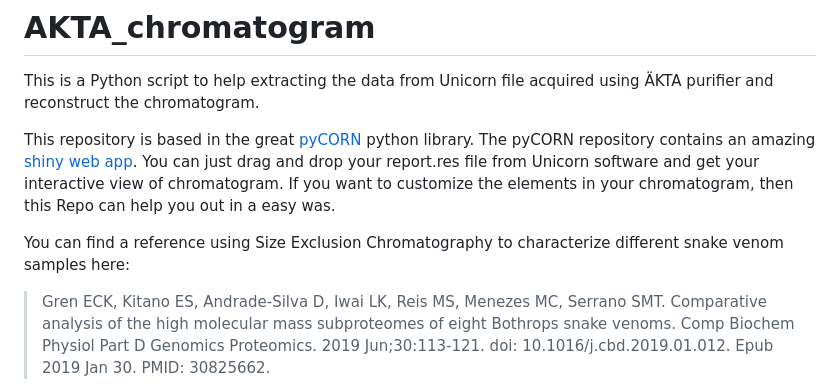
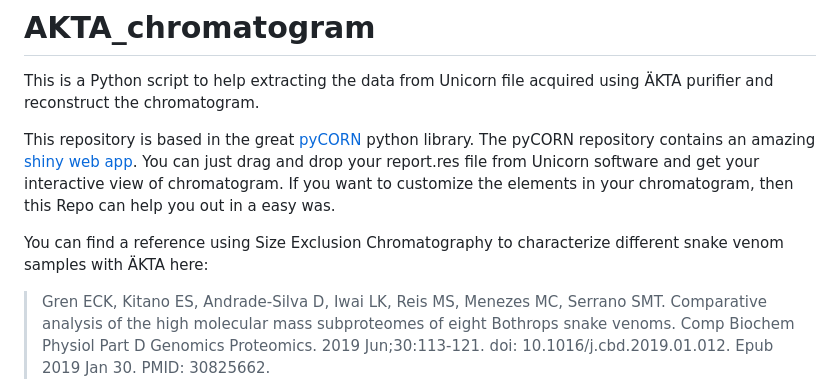
Before and after one commit to 41ison/AKTA_chromatogram, a Markdown page: README.md, the part around the change. GitHub-like rendering.

```diff
--- a/README.md
+++ b/README.md
@@ -6,7 +6,7 @@ The pyCORN repository contains an amazing [shiny web app](http://pycornweb.appsp
 You can just drag and drop your report.res file from Unicorn software and get your interactive view of chromatogram.
 If you want to customize the elements in your chromatogram, then this Repo can help you out in a easy was.
 
-You can find a reference using Size Exclusion Chromatography to characterize different snake venom samples here:
+You can find a reference using Size Exclusion Chromatography to characterize different snake venom samples with ÄKTA here:
 >Gren ECK, Kitano ES, Andrade-Silva D, Iwai LK, Reis MS, Menezes MC, Serrano SMT. Comparative analysis of the high molecular mass subproteomes of eight Bothrops snake venoms. Comp Biochem Physiol Part D Genomics Proteomics. 2019 Jun;30:113-121. doi: 10.1016/j.cbd.2019.01.012. Epub 2019 Jan 30. PMID: 30825662.
 
 Install the **pyCORN** package.
```
